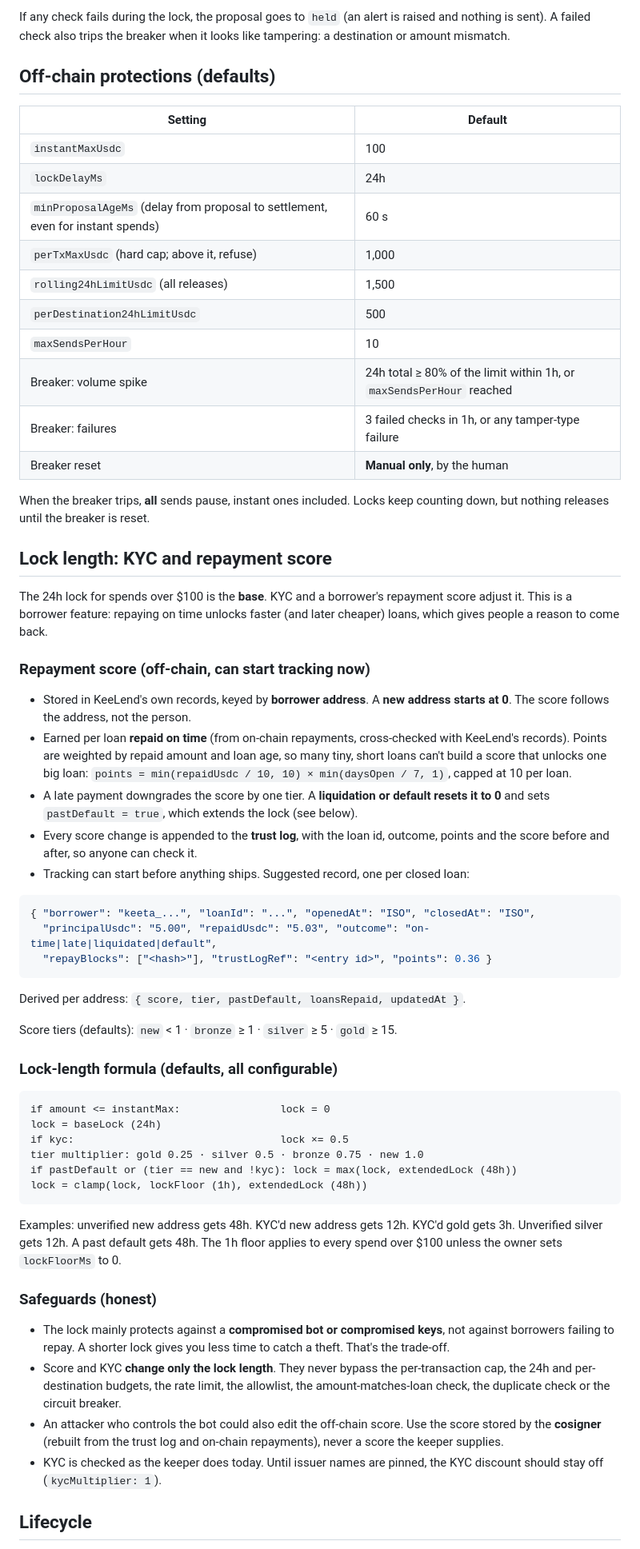
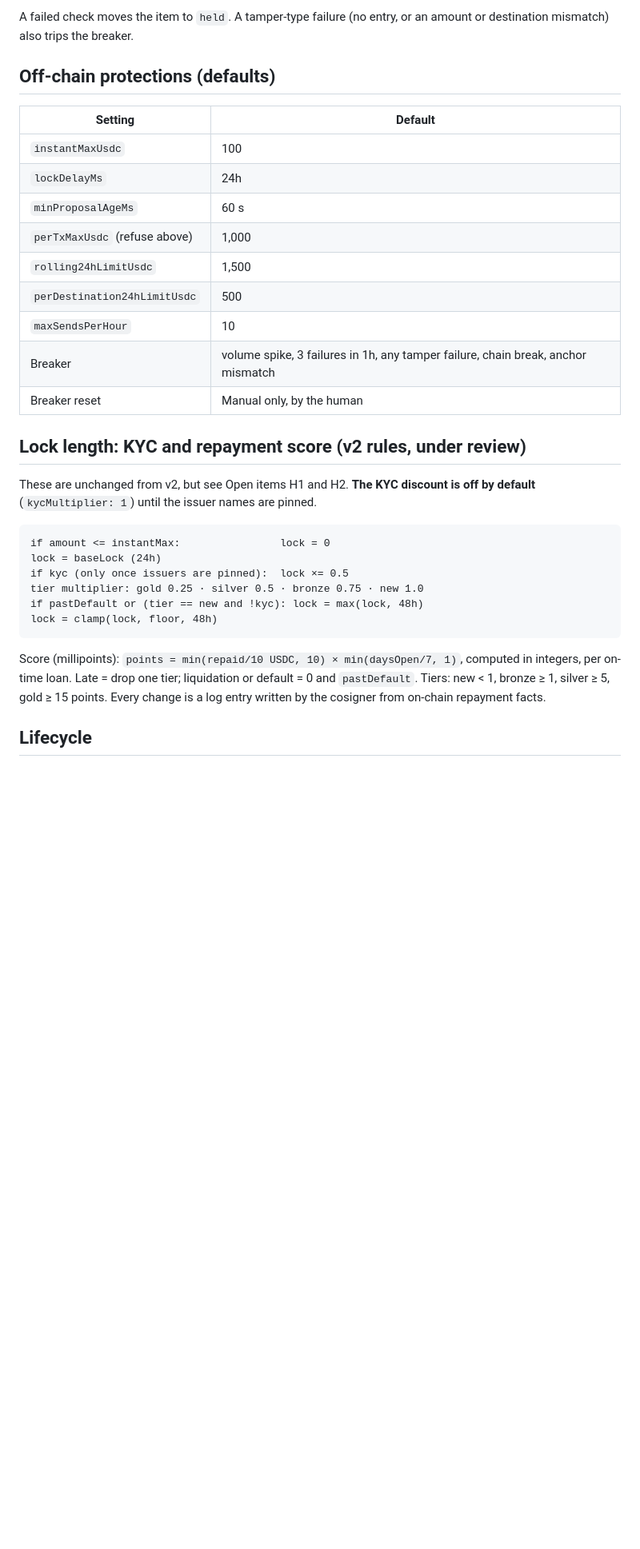
Before and after one commit to kDevWithBev/keeta-multisig, a Markdown page: TIERED_APPROVALS.md, the part around one of its changes. Shown at 80% size. GitHub-like rendering; blank space fills up the shorter version.

````diff
--- a/TIERED_APPROVALS.md
+++ b/TIERED_APPROVALS.md
@@ -34,5 +100,5 @@ These run at proposal time, every `rescanIntervalMs` during the lock (default 15
 
-If any check fails during the lock, the proposal goes to `held` (an alert is raised and nothing is sent). A failed check also trips the breaker when it looks like tampering: a destination or amount mismatch.
+A failed check moves the item to `held`. A tamper-type failure (no entry, or an amount or destination mismatch) also trips the breaker.
 
 ## Off-chain protections (defaults)
 
@@ -40,59 +106,28 @@ If any check fails during the lock, the proposal goes to `held` (an alert is rai
 |---|---|
 | `instantMaxUsdc` | 100 |
 | `lockDelayMs` | 24h |
-| `minProposalAgeMs` (delay from proposal to settlement, even for instant spends) | 60 s |
-| `perTxMaxUsdc` (hard cap; above it, refuse) | 1,000 |
-| `rolling24hLimitUsdc` (all releases) | 1,500 |
+| `minProposalAgeMs` | 60 s |
+| `perTxMaxUsdc` (refuse above) | 1,000 |
+| `rolling24hLimitUsdc` | 1,500 |
 | `perDestination24hLimitUsdc` | 500 |
 | `maxSendsPerHour` | 10 |
-| Breaker: volume spike | 24h total ≥ 80% of the limit within 1h, or `maxSendsPerHour` reached |
-| Breaker: failures | 3 failed checks in 1h, or any tamper-type failure |
-| Breaker reset | **Manual only**, by the human |
+| Breaker | volume spike, 3 failures in 1h, any tamper failure, chain break, anchor mismatch |
+| Breaker reset | Manual only, by the human |
 
-When the breaker trips, **all** sends pause, instant ones included. Locks keep counting down, but nothing releases until the breaker is reset.
+## Lock length: KYC and repayment score (v2 rules, under review)
 
-## Lock length: KYC and repayment score
-
-The 24h lock for spends over $100 is the **base**. KYC and a borrower's repayment score adjust it. This is a borrower feature: repaying on time unlocks faster (and later cheaper) loans, which gives people a reason to come back.
-
-### Repayment score (off-chain, can start tracking now)
-
-- Stored in KeeLend's own records, keyed by **borrower address**. A **new address starts at 0**. The score follows the address, not the person.
-- Earned per loan **repaid on time** (from on-chain repayments, cross-checked with KeeLend's records). Points are weighted by repaid amount and loan age, so many tiny, short loans can't build a score that unlocks one big loan:
-  `points = min(repaidUsdc / 10, 10) × min(daysOpen / 7, 1)`, capped at 10 per loan.
-- A late payment downgrades the score by one tier. A **liquidation or default resets it to 0** and sets `pastDefault = true`, which extends the lock (see below).
-- Every score change is appended to the **trust log**, with the loan id, outcome, points and the score before and after, so anyone can check it.
-- Tracking can start before anything ships. Suggested record, one per closed loan:
-
-```json
-{ "borrower": "keeta_...", "loanId": "...", "openedAt": "ISO", "closedAt": "ISO",
-  "principalUsdc": "5.00", "repaidUsdc": "5.03", "outcome": "on-time|late|liquidated|default",
-  "repayBlocks": ["<hash>"], "trustLogRef": "<entry id>", "points": 0.36 }
-```
-
-Derived per address: `{ score, tier, pastDefault, loansRepaid, updatedAt }`.
-
-Score tiers (defaults): `new` < 1 · `bronze` ≥ 1 · `silver` ≥ 5 · `gold` ≥ 15.
-
-### Lock-length formula (defaults, all configurable)
+These are unchanged from v2, but see Open items H1 and H2. **The KYC discount is off by default** (`kycMultiplier: 1`) until the issuer names are pinned.
 
 ```
 if amount <= instantMax:                lock = 0
 lock = baseLock (24h)
-if kyc:                                 lock ×= 0.5
+if kyc (only once issuers are pinned):  lock ×= 0.5
 tier multiplier: gold 0.25 · silver 0.5 · bronze 0.75 · new 1.0
-if pastDefault or (tier == new and !kyc): lock = max(lock, extendedLock (48h))
-lock = clamp(lock, lockFloor (1h), extendedLock (48h))
+if pastDefault or (tier == new and !kyc): lock = max(lock, 48h)
+lock = clamp(lock, floor, 48h)
 ```
 
-Examples: unverified new address gets 48h. KYC'd new address gets 12h. KYC'd gold gets 3h. Unverified silver gets 12h. A past default gets 48h. The 1h floor applies to every spend over $100 unless the owner sets `lockFloorMs` to 0.
-
-### Safeguards (honest)
-
-- The lock mainly protects against a **compromised bot or compromised keys**, not against borrowers failing to repay. A shorter lock gives you less time to catch a theft. That's the trade-off.
-- Score and KYC **change only the lock length**. They never bypass the per-transaction cap, the 24h and per-destination budgets, the rate limit, the allowlist, the amount-matches-loan check, the duplicate check or the circuit breaker.
-- An attacker who controls the bot could also edit the off-chain score. Use the score stored by the **cosigner** (rebuilt from the trust log and on-chain repayments), never a score the keeper supplies.
-- KYC is checked as the keeper does today. Until issuer names are pinned, the KYC discount should stay off (`kycMultiplier: 1`).
+Score (millipoints): `points = min(repaid/10 USDC, 10) × min(daysOpen/7, 1)`, computed in integers, per on-time loan. Late = drop one tier; liquidation or default = 0 and `pastDefault`. Tiers: new < 1, bronze ≥ 1, silver ≥ 5, gold ≥ 15 points. Every change is a log entry written by the cosigner from on-chain repayment facts.
 
 ## Lifecycle
 
````
Also changed, not shown: other parts of TIERED_APPROVALS.md (+109 -40 lines).
